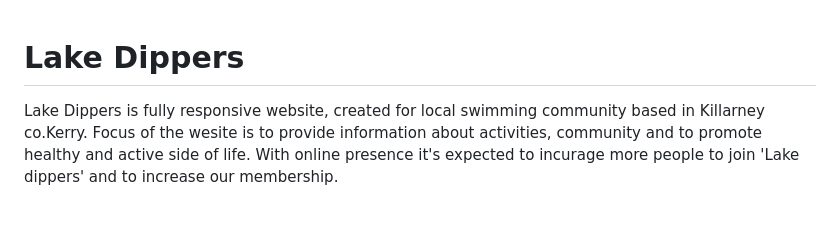
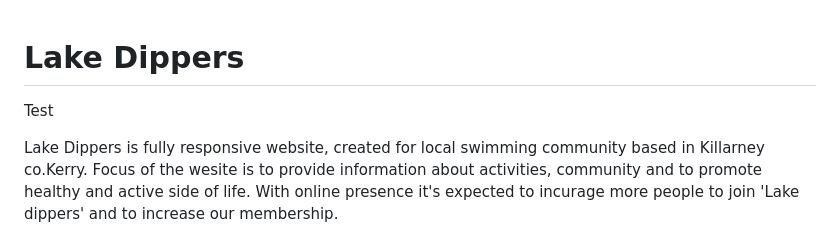
Before and after one commit to tmarkec/Lake-dippers, a Markdown page: README.md, the part around the change. GitHub-like rendering; blank space fills up the shorter version.

Commit message:
Update README.md - add "test" text

```diff
--- a/README.md
+++ b/README.md
@@ -1,4 +1,7 @@
 # Lake Dippers
+
+Test
+
 
 Lake Dippers is fully responsive website, created for local swimming community based in Killarney co.Kerry. Focus of the wesite is to provide information about activities, community and to promote healthy and active side of life. With online presence it's expected to incurage more people to join 'Lake dippers' and to increase our membership.
 
```
